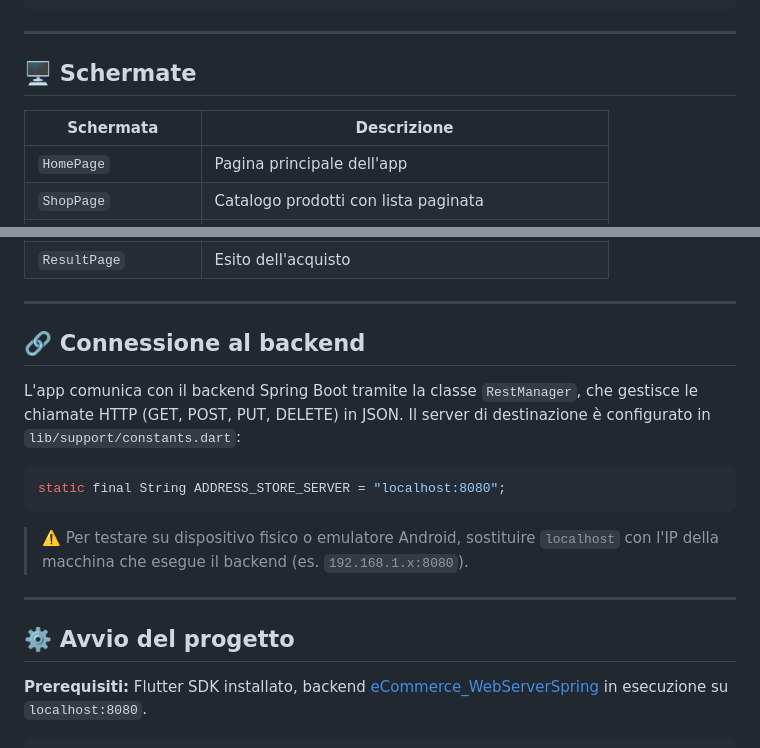
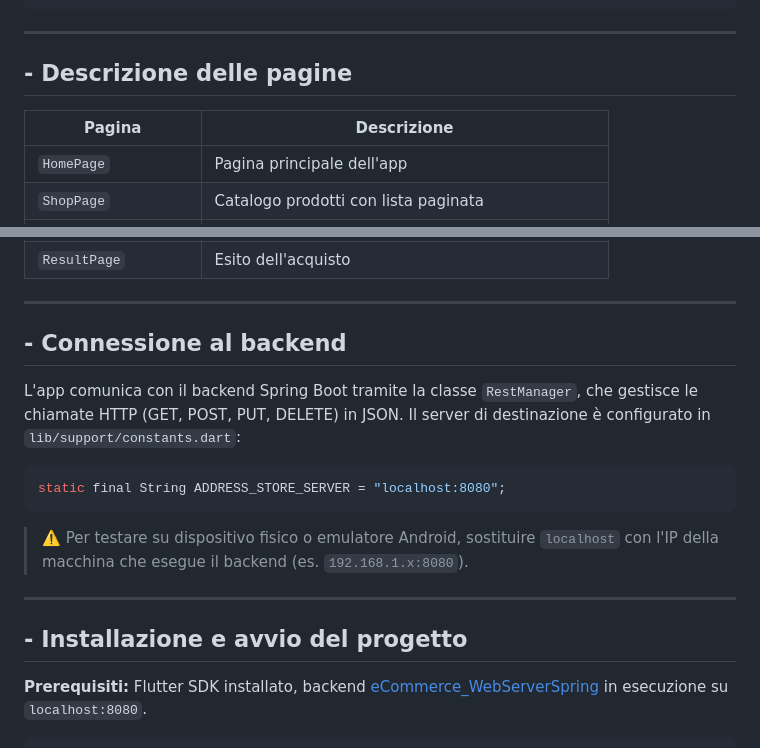
Before and after one commit to Mattdib/eCommerce_clientFlutter, a Markdown page: README.md, 2 parts joined by grey strips. Drawn GitHub-style.

```diff
--- a/README.md
+++ b/README.md
@@ -49,9 +49,9 @@ lib/
 
 ***
 
-## 🖥️ Schermate
+## - Descrizione delle pagine
 
-| Schermata | Descrizione |
+| Pagina | Descrizione |
 |---|---|
 | `HomePage` | Pagina principale dell'app |
 | `ShopPage` | Catalogo prodotti con lista paginata |
@@ -64,7 +64,7 @@ lib/
 
 ***
 
-## 🔗 Connessione al backend
+## - Connessione al backend
 
 L'app comunica con il backend Spring Boot tramite la classe `RestManager`, che gestisce le chiamate HTTP (GET, POST, PUT, DELETE) in JSON. Il server di destinazione è configurato in `lib/support/constants.dart`:
 
@@ -76,7 +76,7 @@ static final String ADDRESS_STORE_SERVER = "localhost:8080";
 
 ***
 
-## ⚙️ Avvio del progetto
+## - Installazione e avvio del progetto
 
 **Prerequisiti:** Flutter SDK installato, backend [eCommerce_WebServerSpring](https://github.com/Mattdib/eCommerce_WebServerSpring) in esecuzione su `localhost:8080`.
 
```
Also changed, not shown: other parts of README.md (+4 -5 lines).
